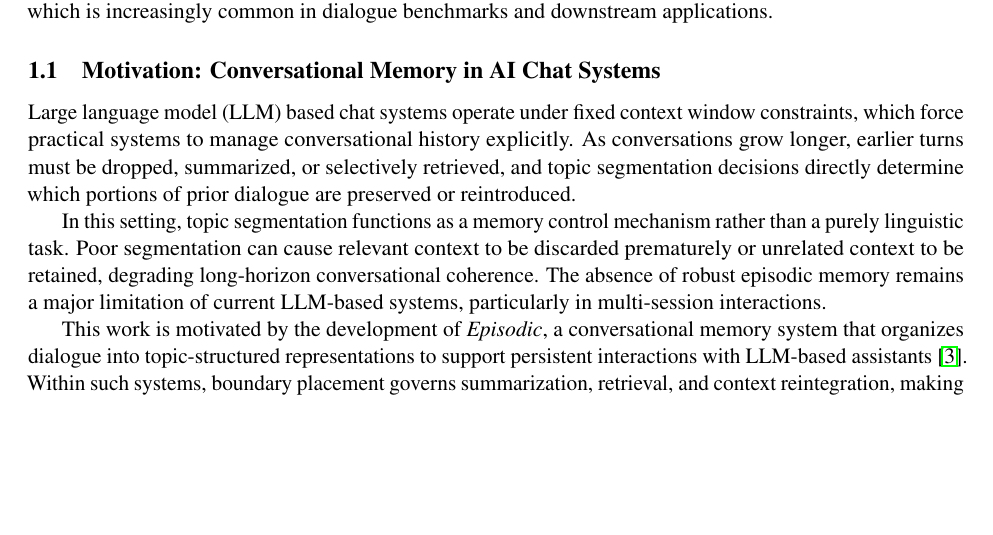
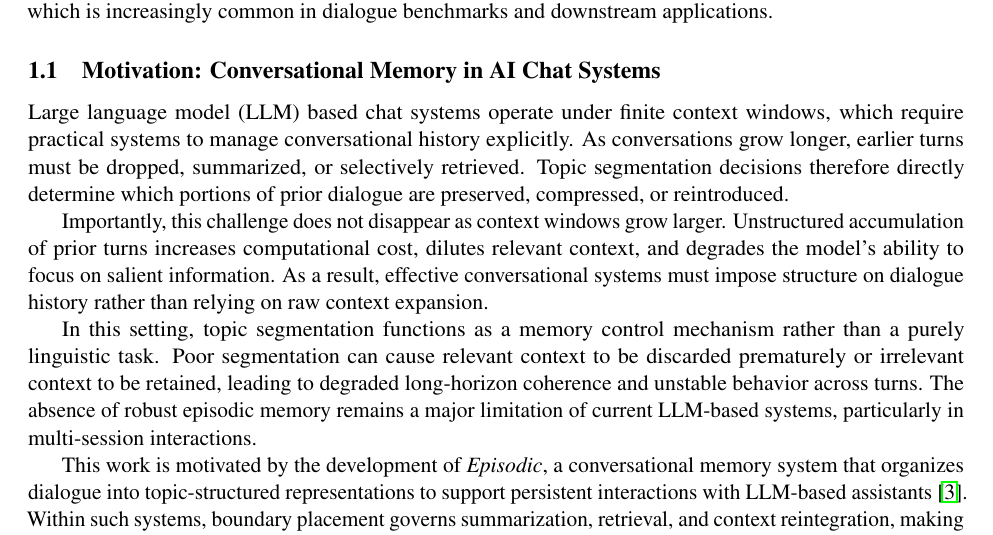
Before and after one commit to mhcoen/episodic, a LaTeX paper (paper/topicDetection.tex): part of page 2 of 13, cut so that both start at the same text, the shorter picture padded with empty space. Compiled offline with pdfLaTeX.

Commit message:
Update topicDetection.tex and pdf

```diff
--- a/paper/topicDetection.tex
+++ b/paper/topicDetection.tex
@@ -48,18 +48,25 @@ downstream applications.
 
 \subsection{Motivation: Conversational Memory in AI Chat Systems}
 
-Large language model (LLM) based chat systems operate under fixed context window
-constraints, which force practical systems to manage conversational history
+Large language model (LLM) based chat systems operate under finite context
+windows, which require practical systems to manage conversational history
 explicitly. As conversations grow longer, earlier turns must be dropped,
-summarized, or selectively retrieved, and topic segmentation decisions directly
-determine which portions of prior dialogue are preserved or reintroduced.
+summarized, or selectively retrieved. Topic segmentation decisions therefore
+directly determine which portions of prior dialogue are preserved, compressed,
+or reintroduced.
+
+Importantly, this challenge does not disappear as context windows grow larger.
+Unstructured accumulation of prior turns increases computational cost, dilutes
+relevant context, and degrades the model’s ability to focus on salient
+information. As a result, effective conversational systems must impose
+structure on dialogue history rather than relying on raw context expansion.
 
 In this setting, topic segmentation functions as a memory control mechanism
 rather than a purely linguistic task. Poor segmentation can cause relevant
-context to be discarded prematurely or unrelated context to be retained,
-degrading long-horizon conversational coherence. The absence of robust episodic
-memory remains a major limitation of current LLM-based systems, particularly in
-multi-session interactions.
+context to be discarded prematurely or irrelevant context to be retained,
+leading to degraded long-horizon coherence and unstable behavior across turns.
+The absence of robust episodic memory remains a major limitation of current
+LLM-based systems, particularly in multi-session interactions.
 
 This work is motivated by the development of \emph{Episodic}, a conversational
 memory system that organizes dialogue into topic-structured representations to
```
